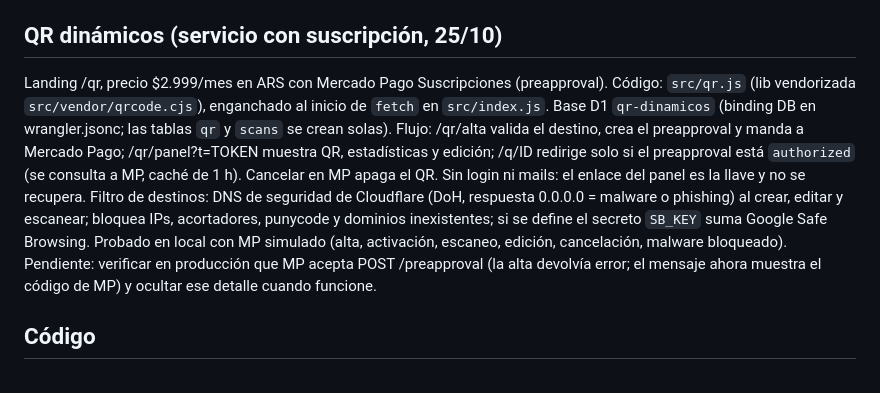
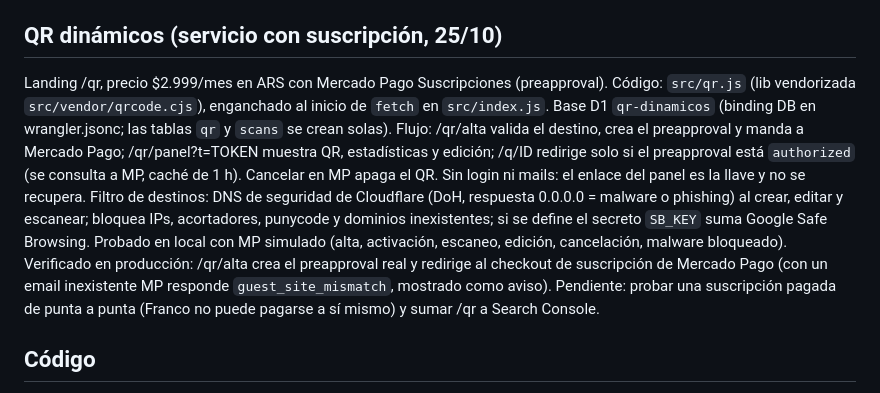
Before and after one commit to franco-fernandez-work/kit-monotributo, a Markdown page: HANDOFF.md, the part around the change. Rendered like a GitHub page.

```diff
--- a/HANDOFF.md
+++ b/HANDOFF.md
@@ -23,7 +23,7 @@ El producto 6 (liquidación final, NEXT.md #2) quedó publicado el 24/10: el che
 El 24/10 se publicaron Ganancias (NEXT.md #3) y los 3 packs de contratos: los 4 checkouts de Mercado Pago muestran $ 5.999 / 4.999 / 5.999 / 9.999, /descargar da 403 e IndexNow dio 200. Ganancias: `tools/gan_data.py` (escala art. 94 y deducciones art. 30 de ARCA, enero-junio y julio-diciembre con +16,85% IPC, interpolación mensual calibrada contra los acumulados oficiales a diciembre: diferencias de pesos), `tools/build_gan_xlsx.py` (fórmulas verificadas con la lib `formulas`, coinciden con la calculadora JS), `tools/gan_page.py`. Los topes de intereses hipotecarios y seguro de vida no están verificados en fuente oficial: la planilla los deja vacíos en Parámetros. Los 6 productos xlsx y los packs (zips en `private/`, regla `**/*.zip` en wrangler.jsonc) se entregan con /descargar. Cuando salgan las tablas de ARCA de 2027, actualizar `gan_data.py`.
 
 ## QR dinámicos (servicio con suscripción, 25/10)
-Landing /qr, precio $2.999/mes en ARS con Mercado Pago Suscripciones (preapproval). Código: `src/qr.js` (lib vendorizada `src/vendor/qrcode.cjs`), enganchado al inicio de `fetch` en `src/index.js`. Base D1 `qr-dinamicos` (binding DB en wrangler.jsonc; las tablas `qr` y `scans` se crean solas). Flujo: /qr/alta valida el destino, crea el preapproval y manda a Mercado Pago; /qr/panel?t=TOKEN muestra QR, estadísticas y edición; /q/ID redirige solo si el preapproval está `authorized` (se consulta a MP, caché de 1 h). Cancelar en MP apaga el QR. Sin login ni mails: el enlace del panel es la llave y no se recupera. Filtro de destinos: DNS de seguridad de Cloudflare (DoH, respuesta 0.0.0.0 = malware o phishing) al crear, editar y escanear; bloquea IPs, acortadores, punycode y dominios inexistentes; si se define el secreto `SB_KEY` suma Google Safe Browsing. Probado en local con MP simulado (alta, activación, escaneo, edición, cancelación, malware bloqueado). Pendiente: verificar en producción que MP acepta POST /preapproval (la alta devolvía error; el mensaje ahora muestra el código de MP) y ocultar ese detalle cuando funcione.
+Landing /qr, precio $2.999/mes en ARS con Mercado Pago Suscripciones (preapproval). Código: `src/qr.js` (lib vendorizada `src/vendor/qrcode.cjs`), enganchado al inicio de `fetch` en `src/index.js`. Base D1 `qr-dinamicos` (binding DB en wrangler.jsonc; las tablas `qr` y `scans` se crean solas). Flujo: /qr/alta valida el destino, crea el preapproval y manda a Mercado Pago; /qr/panel?t=TOKEN muestra QR, estadísticas y edición; /q/ID redirige solo si el preapproval está `authorized` (se consulta a MP, caché de 1 h). Cancelar en MP apaga el QR. Sin login ni mails: el enlace del panel es la llave y no se recupera. Filtro de destinos: DNS de seguridad de Cloudflare (DoH, respuesta 0.0.0.0 = malware o phishing) al crear, editar y escanear; bloquea IPs, acortadores, punycode y dominios inexistentes; si se define el secreto `SB_KEY` suma Google Safe Browsing. Probado en local con MP simulado (alta, activación, escaneo, edición, cancelación, malware bloqueado). Verificado en producción: /qr/alta crea el preapproval real y redirige al checkout de suscripción de Mercado Pago (con un email inexistente MP responde `guest_site_mismatch`, mostrado como aviso). Pendiente: probar una suscripción pagada de punta a punta (Franco no puede pagarse a sí mismo) y sumar /qr a Search Console.
 
 ## Código
 Copia de trabajo vigente: `C:\Users\Franco\Downloads\kit-monotributo` (PC de Franco). La de `/mnt/project-files/producto/` está desactualizada (sin vacaciones ni seo_extra).
```
